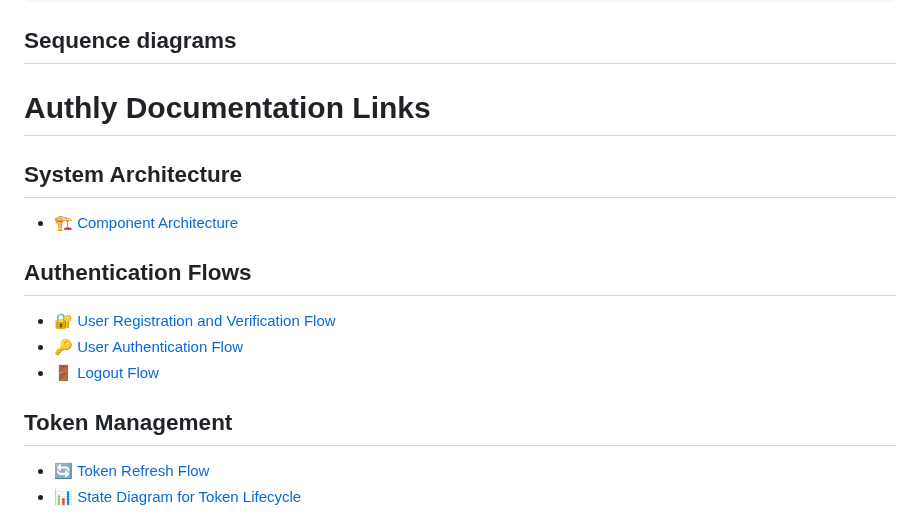
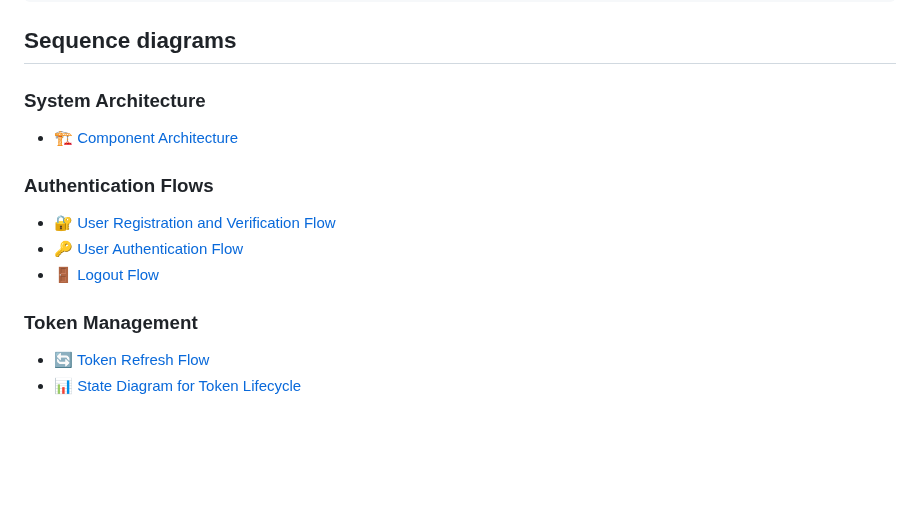
Before and after one commit to descoped/authly, a Markdown page: README.md, the part around the change. GitHub-like rendering; blank space fills up the shorter version.

```diff
--- a/README.md
+++ b/README.md
@@ -97,17 +97,15 @@ app.include_router(users_router, prefix="/api/v1")
 
 ## Sequence diagrams
 
-# Authly Documentation Links
-
-## System Architecture
+### System Architecture
 - [🏗️ Component Architecture](https://github.com/descoped/authly/blob/master/docs/component-architecture.md)
 
-## Authentication Flows
+### Authentication Flows
 - [🔐 User Registration and Verification Flow](https://github.com/descoped/authly/blob/master/docs/user-registration-and-verification-flow.md)
 - [🔑 User Authentication Flow](https://github.com/descoped/authly/blob/master/docs/user-authentication-flow.md)
 - [🚪 Logout Flow](https://github.com/descoped/authly/blob/master/docs/logout-flow.md)
 
-## Token Management
+### Token Management
 - [🔄 Token Refresh Flow](https://github.com/descoped/authly/blob/master/docs/token-refresh-flow.md)
 - [📊 State Diagram for Token Lifecycle](https://github.com/descoped/authly/blob/master/docs/state-diagram-for-token-lifecycle.md)
 
```
